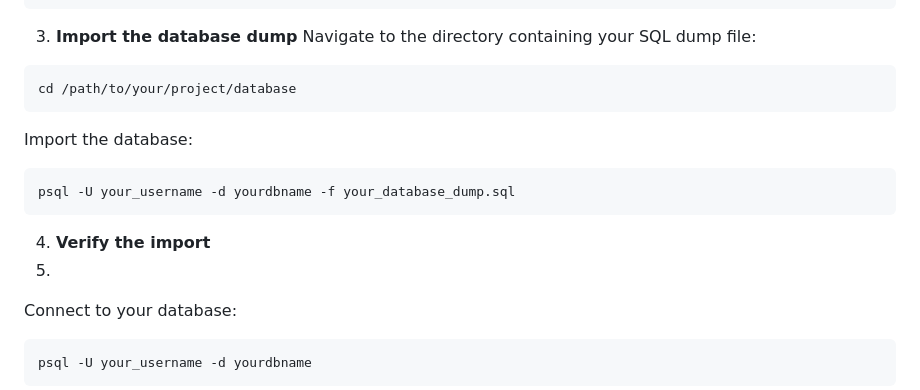
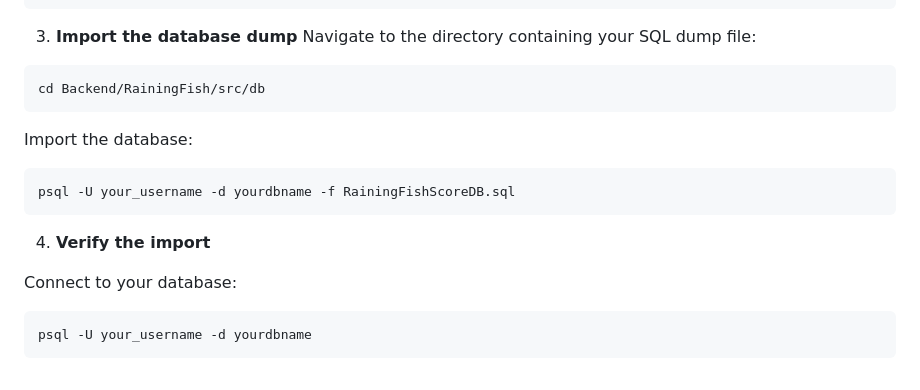
Before and after one commit to Raagna/MobileGame, a Markdown page: README.md, the part around the change. Rendered like a GitHub page.

````diff
--- a/README.md
+++ b/README.md
@@ -61,14 +61,14 @@ GRANT ALL PRIVILEGES ON DATABASE yourdbname TO your_username;
 3. **Import the database dump**
    Navigate to the directory containing your SQL dump file:
 ```bash
-cd /path/to/your/project/database
+cd Backend/RainingFish/src/db
 ```
 Import the database:
 ```bash
-psql -U your_username -d yourdbname -f your_database_dump.sql
+psql -U your_username -d yourdbname -f RainingFishScoreDB.sql
 ```
 4. **Verify the import**
-5.
+
 Connect to your database:
 ```bash
 psql -U your_username -d yourdbname
````
